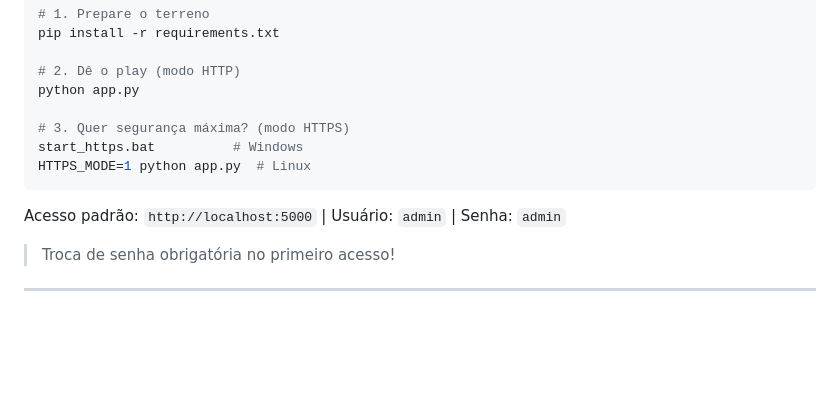
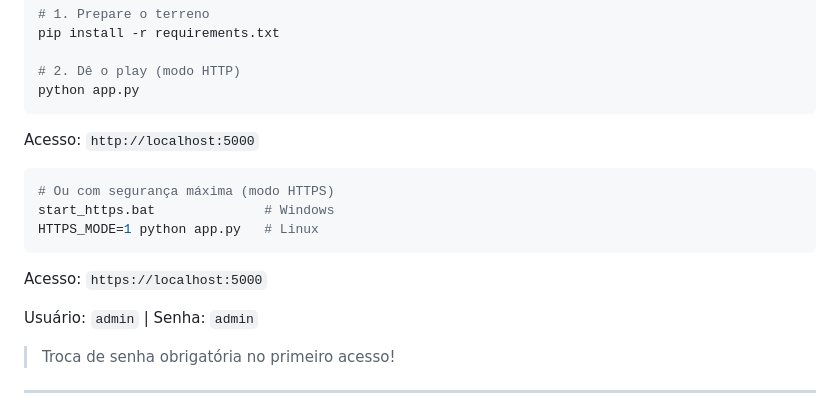
Before and after one commit to solopx/keyoclock, a Markdown page: README.md, the part around the change. Rendered like a GitHub page; blank space fills up the shorter version.

````diff
--- a/README.md
+++ b/README.md
@@ -77,13 +77,17 @@ pip install -r requirements.txt
 
 # 2. Dê o play (modo HTTP)
 python app.py
+```
+Acesso: `http://localhost:5000`
 
-# 3. Quer segurança máxima? (modo HTTPS)
-start_https.bat          # Windows
-HTTPS_MODE=1 python app.py  # Linux
+```bash
+# Ou com segurança máxima (modo HTTPS)
+start_https.bat              # Windows
+HTTPS_MODE=1 python app.py   # Linux
 ```
+Acesso: `https://localhost:5000`
 
-Acesso padrão: `http://localhost:5000` | Usuário: `admin` | Senha: `admin`
+Usuário: `admin` | Senha: `admin`
 
 > Troca de senha obrigatória no primeiro acesso!
 
````
Also changed, not shown: README.en.md (+8 -4 lines).
